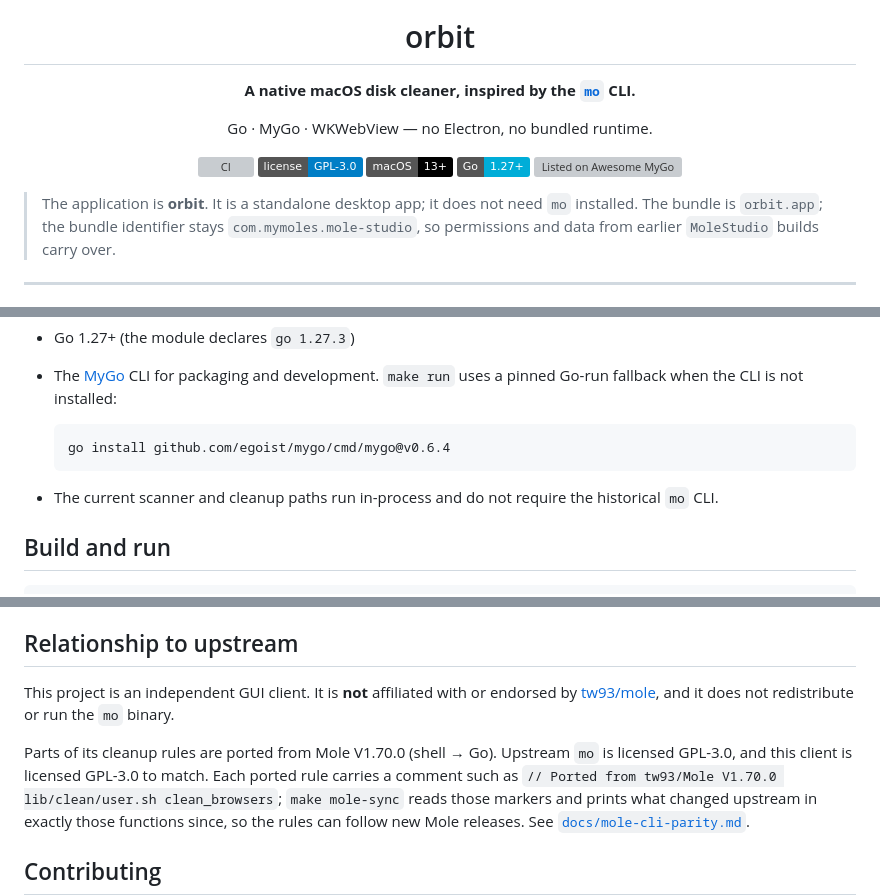
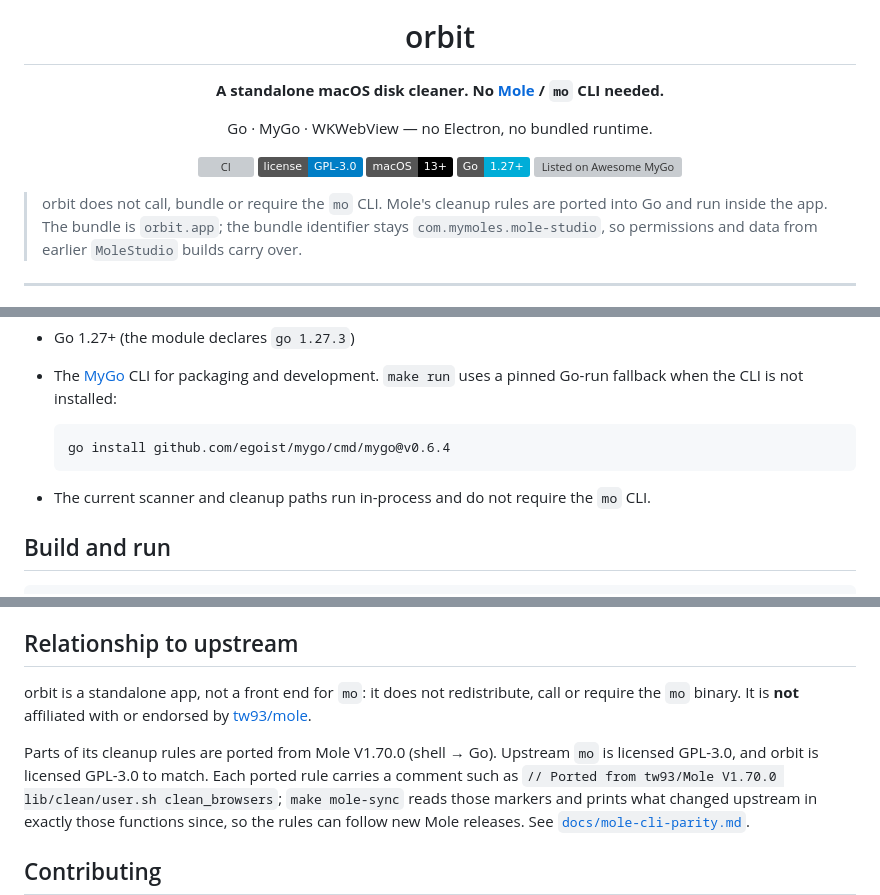
Before and after one commit to real-jacket/orbit, a Markdown page: README.md, 3 parts joined by grey strips. Drawn GitHub-style; badges without logos; grey boxes are pictures that could not be loaded.

Commit message:
docs: README 首段说明 orbit 独立运行，不依赖 Mole CLI
Co-Authored-By: Claude Opus 5.5 <noreply@anthropic.com>

````diff
--- a/README.md
+++ b/README.md
@@ -4,7 +4,7 @@
 
 # orbit
 
-**A native macOS disk cleaner, inspired by the [`mo`](https://github.com/tw93/mole) CLI.**
+**A standalone macOS disk cleaner. No [Mole](https://github.com/tw93/mole) / `mo` CLI needed.**
 
 Go · MyGo · WKWebView — no Electron, no bundled runtime.
 
@@ -16,7 +16,7 @@ Go · MyGo · WKWebView — no Electron, no bundled runtime.
 
 </div>
 
-> The application is **orbit**. It is a standalone desktop app; it does not need `mo` installed.
+> orbit does not call, bundle or require the `mo` CLI. Mole's cleanup rules are ported into Go and run inside the app.
 > The bundle is `orbit.app`; the bundle identifier stays `com.mymoles.mole-studio`, so permissions and data from earlier `MoleStudio` builds carry over.
 
 ---
@@ -76,7 +76,7 @@ Beyond the module list:
   go install github.com/egoist/mygo/cmd/mygo@v0.6.4
   ```
 
-- The current scanner and cleanup paths run in-process and do not require the historical `mo` CLI.
+- The current scanner and cleanup paths run in-process and do not require the `mo` CLI.
 
 ## Build and run
 
@@ -354,11 +354,11 @@ The app deletes files, so the guardrails are the point:
 
 ## Relationship to upstream
 
-This project is an independent GUI client. It is **not** affiliated with or endorsed by
-[tw93/mole](https://github.com/tw93/mole), and it does not redistribute or run the `mo` binary.
+orbit is a standalone app, not a front end for `mo`: it does not redistribute, call or require the `mo`
+binary. It is **not** affiliated with or endorsed by [tw93/mole](https://github.com/tw93/mole).
 
 Parts of its cleanup rules are ported from Mole V1.70.0 (shell → Go). Upstream `mo` is licensed
-GPL-3.0, and this client is licensed GPL-3.0 to match. Each ported rule carries a comment such as
+GPL-3.0, and orbit is licensed GPL-3.0 to match. Each ported rule carries a comment such as
 `// Ported from tw93/Mole V1.70.0 lib/clean/user.sh clean_browsers`; `make mole-sync` reads those
 markers and prints what changed upstream in exactly those functions since, so the rules can follow new
 Mole releases. See [`docs/mole-cli-parity.md`](docs/mole-cli-parity.md).
````
